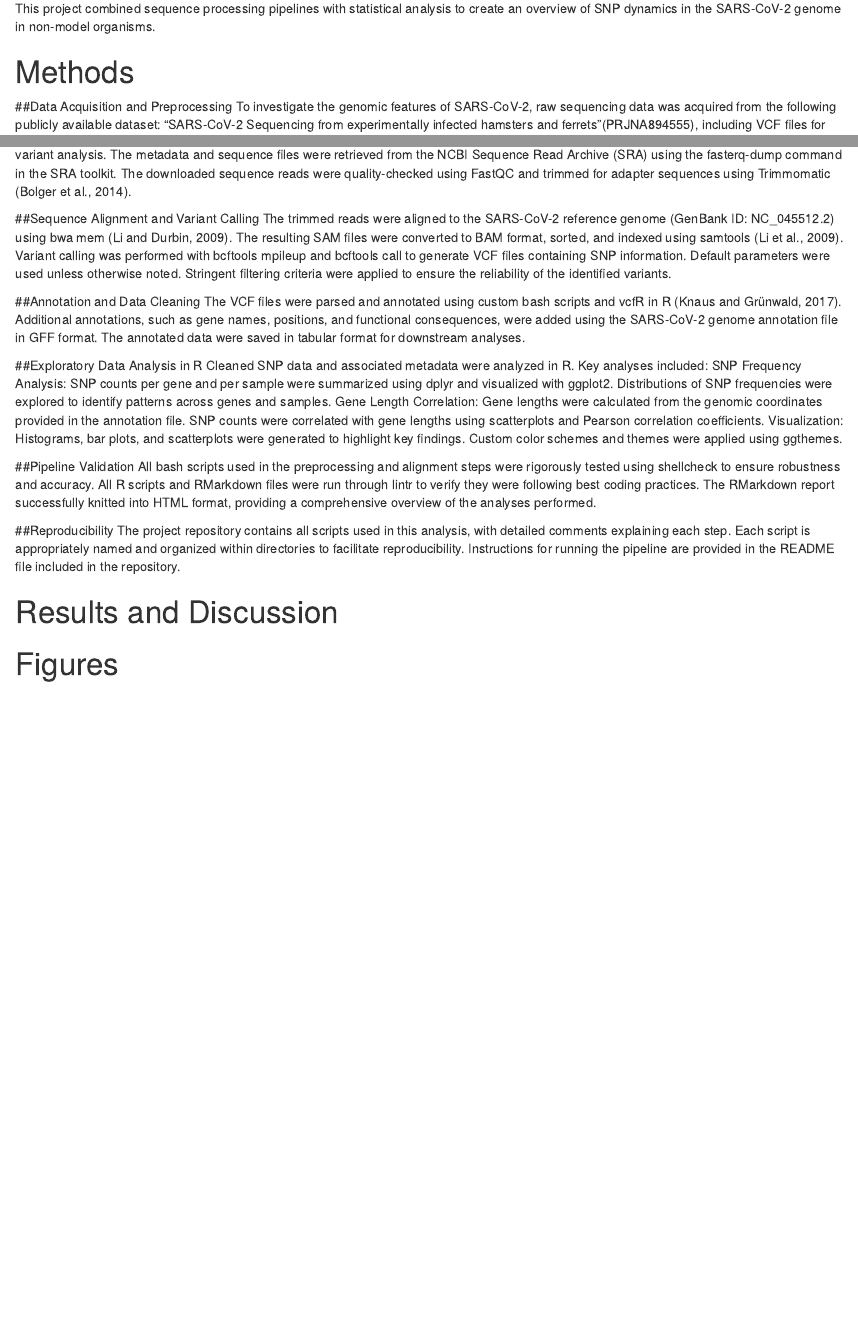
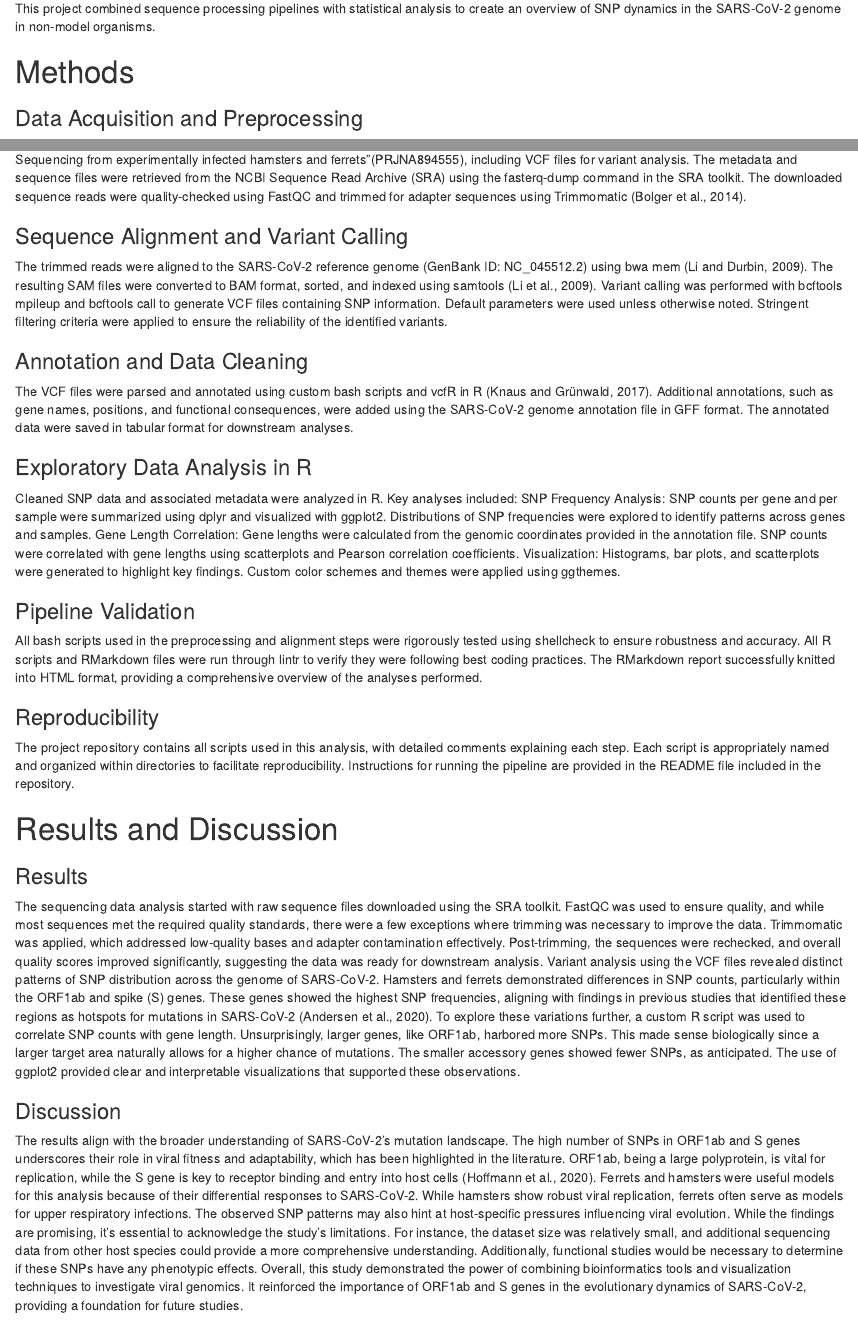
Before and after one commit to 2024f-usf-biol-422/bioinformatics-final-project-saratagol, an R Markdown document (Report.Rmd): the page in a window 1100 px wide, from 590 px down, and a second part further down, joined at a grey line. Rendered offline with R 4.5, knitr and Pandoc, with nearby package versions; code that draws random numbers runs with fixed seeds of ours; some code elsewhere in the file could not run offline.

Commit message:
updated results section

````diff
--- a/Report.Rmd
+++ b/Report.Rmd
@@ -40,29 +40,42 @@ The primary findings revealed that SNP counts varied a lot across genes, with th
 This project combined sequence processing pipelines with statistical analysis to create an overview of SNP dynamics in the SARS-CoV-2 genome in non-model organisms.
 
 # Methods
-##Data Acquisition and Preprocessing
+### Data Acquisition and Preprocessing
 To investigate the genomic features of SARS-CoV-2, raw sequencing data was acquired from the following publicly available dataset: “SARS-CoV-2 Sequencing from experimentally infected hamsters and ferrets”(PRJNA894555), including VCF files for variant analysis. The metadata and sequence files were retrieved from the NCBI Sequence Read Archive (SRA) using the fasterq-dump command in the SRA toolkit. The downloaded sequence reads were quality-checked using FastQC and trimmed for adapter sequences using Trimmomatic (Bolger et al., 2014).
 
-##Sequence Alignment and Variant Calling
+### Sequence Alignment and Variant Calling
 The trimmed reads were aligned to the SARS-CoV-2 reference genome (GenBank ID: NC_045512.2) using bwa mem (Li and Durbin, 2009). The resulting SAM files were converted to BAM format, sorted, and indexed using samtools (Li et al., 2009). Variant calling was performed with bcftools mpileup and bcftools call to generate VCF files containing SNP information. Default parameters were used unless otherwise noted. Stringent filtering criteria were applied to ensure the reliability of the identified variants.
 
-##Annotation and Data Cleaning
+### Annotation and Data Cleaning
 The VCF files were parsed and annotated using custom bash scripts and vcfR in R (Knaus and Grünwald, 2017). Additional annotations, such as gene names, positions, and functional consequences, were added using the SARS-CoV-2 genome annotation file in GFF format. The annotated data were saved in tabular format for downstream analyses.
 
-##Exploratory Data Analysis in R
+### Exploratory Data Analysis in R
 Cleaned SNP data and associated metadata were analyzed in R. Key analyses included:
 SNP Frequency Analysis: SNP counts per gene and per sample were summarized using dplyr and visualized with ggplot2. Distributions of SNP frequencies were explored to identify patterns across genes and samples.
 Gene Length Correlation: Gene lengths were calculated from the genomic coordinates provided in the annotation file. SNP counts were correlated with gene lengths using scatterplots and Pearson correlation coefficients.
 Visualization: Histograms, bar plots, and scatterplots were generated to highlight key findings. Custom color schemes and themes were applied using ggthemes.
 
-##Pipeline Validation
+### Pipeline Validation
 All bash scripts used in the preprocessing and alignment steps were rigorously tested using shellcheck to ensure robustness and accuracy. All R scripts and RMarkdown files were run through lintr to verify they were following best coding practices. The RMarkdown report successfully knitted into HTML format, providing a comprehensive overview of the analyses performed.
 
-##Reproducibility
+### Reproducibility
 The project repository contains all scripts used in this analysis, with detailed comments explaining each step. Each script is appropriately named and organized within directories to facilitate reproducibility. Instructions for running the pipeline are provided in the README file included in the repository.
 
 
 # Results and Discussion
+
+### Results
+The sequencing data analysis started with raw sequence files downloaded using the SRA toolkit. FastQC was used to ensure quality, and while most sequences met the required quality standards, there were a few exceptions where trimming was necessary to improve the data. Trimmomatic was applied, which addressed low-quality bases and adapter contamination effectively. Post-trimming, the sequences were rechecked, and overall quality scores improved significantly, suggesting the data was ready for downstream analysis.
+Variant analysis using the VCF files revealed distinct patterns of SNP distribution across the genome of SARS-CoV-2. Hamsters and ferrets demonstrated differences in SNP counts, particularly within the ORF1ab and spike (S) genes. These genes showed the highest SNP frequencies, aligning with findings in previous studies that identified these regions as hotspots for mutations in SARS-CoV-2 (Andersen et al., 2020).
+To explore these variations further, a custom R script was used to correlate SNP counts with gene length. Unsurprisingly, larger genes, like ORF1ab, harbored more SNPs. This made sense biologically since a larger target area naturally allows for a higher chance of mutations. The smaller accessory genes showed fewer SNPs, as anticipated. The use of ggplot2 provided clear and interpretable visualizations that supported these observations.
+
+
+### Discussion
+The results align with the broader understanding of SARS-CoV-2's mutation landscape. The high number of SNPs in ORF1ab and S genes underscores their role in viral fitness and adaptability, which has been highlighted in the literature. ORF1ab, being a large polyprotein, is vital for replication, while the S gene is key to receptor binding and entry into host cells (Hoffmann et al., 2020).
+Ferrets and hamsters were useful models for this analysis because of their differential responses to SARS-CoV-2. While hamsters show robust viral replication, ferrets often serve as models for upper respiratory infections. The observed SNP patterns may also hint at host-specific pressures influencing viral evolution.
+While the findings are promising, it's essential to acknowledge the study's limitations. For instance, the dataset size was relatively small, and additional sequencing data from other host species could provide a more comprehensive understanding. Additionally, functional studies would be necessary to determine if these SNPs have any phenotypic effects.
+Overall, this study demonstrated the power of combining bioinformatics tools and visualization techniques to investigate viral genomics. It reinforced the importance of ORF1ab and S genes in the evolutionary dynamics of SARS-CoV-2, providing a foundation for future studies.
+
 
 ```{r load-packages-and-functions, include=FALSE}
 library("vcfR")
````
